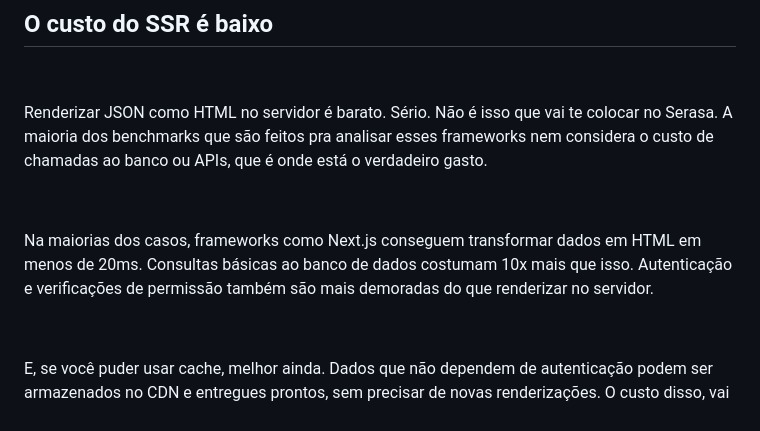
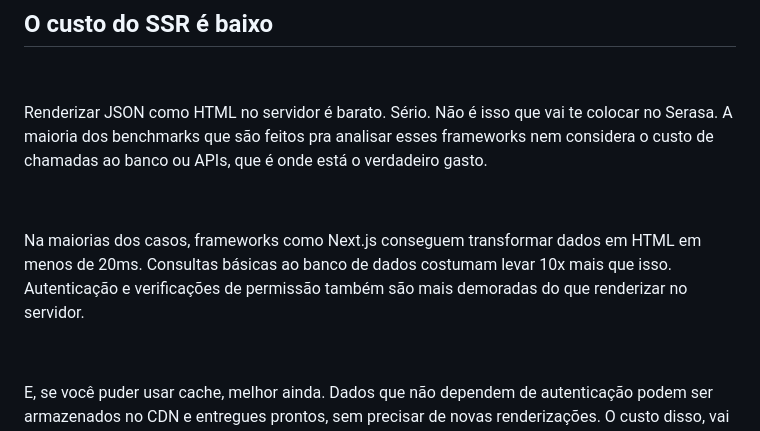
Before and after one commit to BrunoAseff/portfolio, a Markdown page: content/posts/ssr-e-caro.md, the part around one of its changes. GitHub-like rendering.

```diff
--- a/content/posts/ssr-e-caro.md
+++ b/content/posts/ssr-e-caro.md
@@ -24,7 +24,7 @@ Renderizar JSON como HTML no servidor é barato. Sério. Não é isso que vai te
 &nbsp;
 &nbsp;
 
-Na maiorias dos casos, frameworks como Next.js conseguem transformar dados em HTML em menos de 20ms. Consultas básicas ao banco de dados costumam 10x mais que isso. Autenticação e verificações de permissão também são mais demoradas do que renderizar no servidor.
+Na maiorias dos casos, frameworks como Next.js conseguem transformar dados em HTML em menos de 20ms. Consultas básicas ao banco de dados costumam levar 10x mais que isso. Autenticação e verificações de permissão também são mais demoradas do que renderizar no servidor.
 
 &nbsp;
 &nbsp;
```
Also changed, not shown: other parts of content/posts/ssr-e-caro.md (+1 -1 lines).
